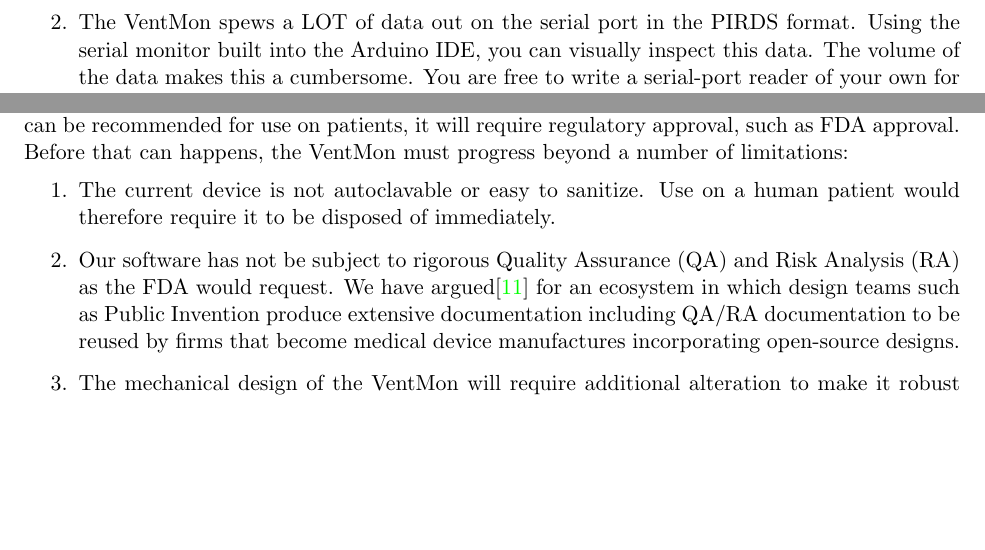
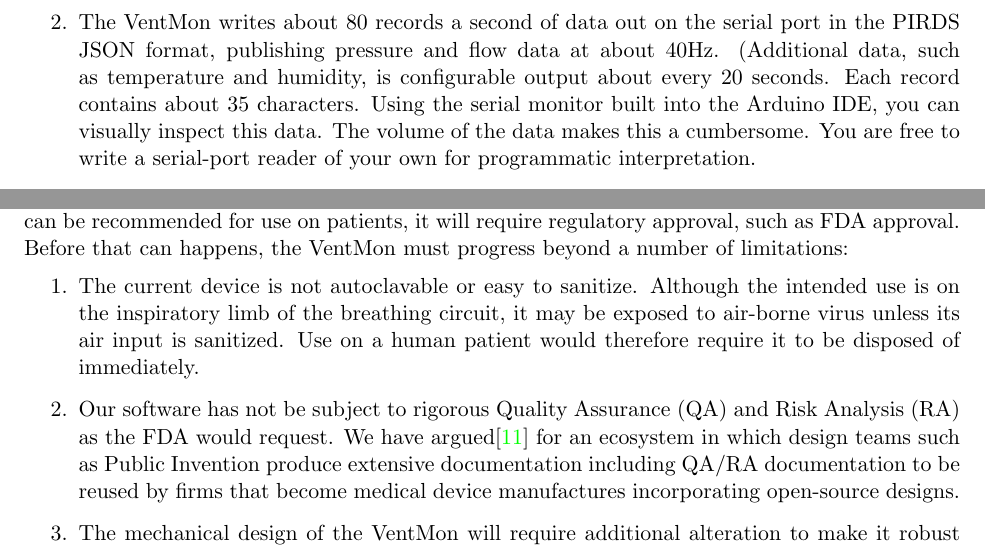
Before and after one commit to PubInv/ventmon-ventilator-inline-test-monitor, a LaTeX document (doc/VentMonForHardwareX.tex): two parts of pages 22 and 24 of 25, joined at a grey line, cut so that both start at the same text, the shorter picture padded with empty space. Compiled offline with pdfLaTeX.

Commit message:
fixed some of reviewers comments

```diff
--- a/doc/VentMonForHardwareX.tex
+++ b/doc/VentMonForHardwareX.tex
@@ -708,7 +708,9 @@
 There are four ways to get data from the VentMon of varying quality and convenience with the firmware at the time of this writing.
 \begin{enumerate}
 \item After startup, the VentMon will begin displaying a real-time pressure graph on its small OLED screen, with a scale of 40 cmH$_2$O. This display is too small for testing performance, but is a nice check that the breathing circuit is in place and functioning. You can ``smoke test'' this by breathing into the VentMon and plugging one end with your hand.
-\item The VentMon spews a LOT of data out on the serial port in the PIRDS format. Using the serial monitor built into the Arduino IDE, you can visually inspect this data. The volume of the data makes this a cumbersome. You are free to write a serial-port reader of your own for programmatic interpretation.
+\item The VentMon writes about 80 records a second of data out on the serial port in the PIRDS JSON format, publishing
+  pressure and flow data at about 40Hz. (Additional data, such as temperature and humidity, is configurable output about every 20 seconds. Each record contains about 35 characters.
+  Using the serial monitor built into the Arduino IDE, you can visually inspect this data. The volume of the data makes this a cumbersome. You are free to write a serial-port reader of your own for programmatic interpretation.
 \item At startup, by default configuration (it can be enabled or disabled), the VentMon tries to see if their is a cable connected to the Ethernet RJ45 jack. Plug the other end of the cable into your router. If found and enabled, the VentMon will begin sending PIRDS\cite{PIRDS} data to the logger at \url{ventmon.coslabs.com}\cite{PIRDSlogger}. Your data can be viewed in real time by pointing a browser at the URL. Your IP address will appear near the top of the list with other recent or current users; by clicking on ``Breath Plot'' you will be able to see a complete clinical display.
 \item Similarly at startup, the VentMon will attempt to establish a WiFi connection. Using the WiFi connection will transmit exactly the same PIRDS data the logger at \url{ventmon.coslabs.com} and can be used in precisely  the same way. However, the VentMon has to know a valid SSID and password to make the WiFi connection. This is configured via the Arduino serial monitor by sending a ``c'' character (for configure) to the VentMon. It will then pause operation for 10 seconds and give instructions for entering the SSID and password. In this same configuration you can enable or disable the WiFi and the Ethernet connection if you choose. These settings are stored in the EEPROM, and survive a loss of power.
 \end{enumerate}
@@ -752,7 +754,9 @@
 
 In fact we hope the VentMon will evolve into an open-source component that can be freely integrated into a pandemic ventilator or simply ``bolted on'' to be used to control ventilators or to monitor human patients. Although it can effectively test ventilation equipment today, before it can be recommended for use on patients, it will require regulatory approval, such as FDA approval. Before that can happens, the VentMon must progress beyond a number of limitations:
 \begin{enumerate}
-\item The current device is not autoclavable or easy to sanitize. Use on a human patient would therefore require it to be disposed of immediately.
+\item The current device is not autoclavable or easy to sanitize. Although the intended use is on the
+  inspiratory limb of the breathing circuit, it may be exposed to air-borne virus unless its air input
+  is sanitized. Use on a human patient would therefore require it to be disposed of immediately.
 \item Our software has not be subject to rigorous Quality Assurance (QA) and Risk Analysis (RA) as the FDA would request. We have argued\cite{ecosystem} for an ecosystem in which design teams such as Public Invention produce extensive documentation including  QA/RA documentation to be reused by firms that become medical device manufactures incorporating open-source designs.
 \item The mechanical design of the VentMon will require additional alteration to make it robust enough for use in a clinical setting.
 \item The current data lake and software allow data  logging over days or weeks. To enable longitudinal study of ventilator reliability we would like to create software that allows this data to be analyzed or accessed across long periods of time.
```
Also changed, not shown: doc/VentMonOverallArchitecture.png.
